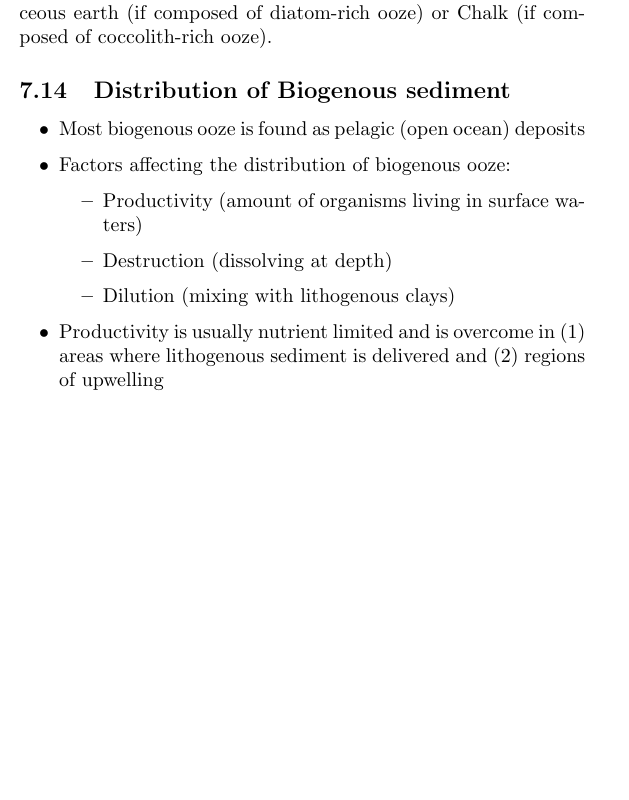
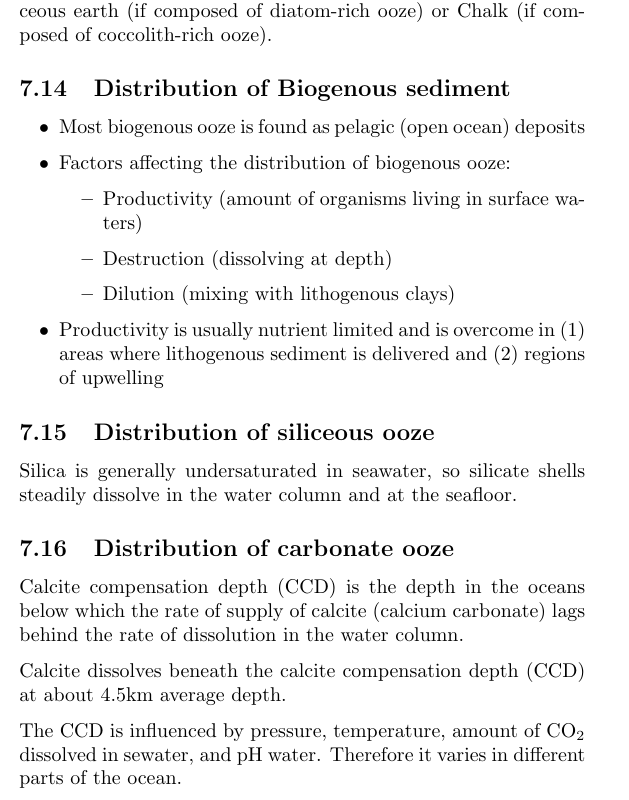
Before and after one commit to tomaszgarbus/havet, a LaTeX document (main.tex, which reads content/lecture4.tex): part of page 11 of 11, cut so that both start at the same text, the shorter picture padded with empty space. Compiled offline with pdfLaTeX.

Commit message:
Updates from Overleaf

```diff
--- a/content/lecture4.tex
+++ b/content/lecture4.tex
@@ -136,4 +136,21 @@ coccolith-rich ooze).
         upwelling
 \end{itemize}
 
+\subsection{Distribution of siliceous ooze}
+
+Silica is generally undersaturated in seawater, so silicate shells steadily
+dissolve in the water column and at the seafloor.
+
+\subsection{Distribution of carbonate ooze}
+
+Calcite compensation depth (CCD) is the depth in the oceans below which the
+rate of supply of calcite (calcium carbonate) lags behind the rate of
+dissolution in the water column.
+
+Calcite dissolves beneath the calcite compensation depth (CCD) at about 4.5km
+average depth.
+
+The CCD is influenced by pressure, temperature, amount of CO$_2$ dissolved in
+sewater, and pH water. Therefore it varies in different parts of the ocean.
+
 %####%&&&&%####%&&&&%####%&&&&%####%&&&&%####%&&&&%####%&&&&%####%&&&&%####%&&&&
```
